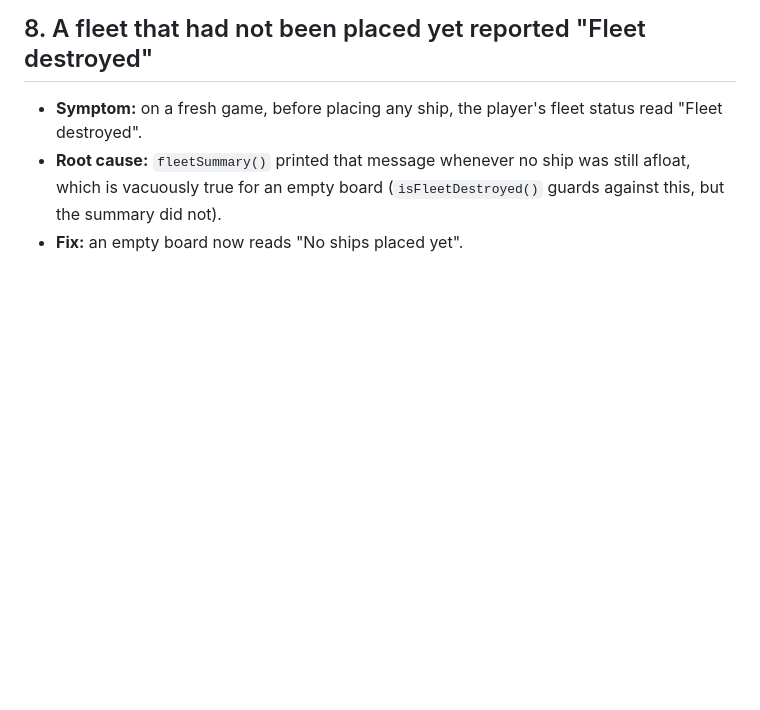
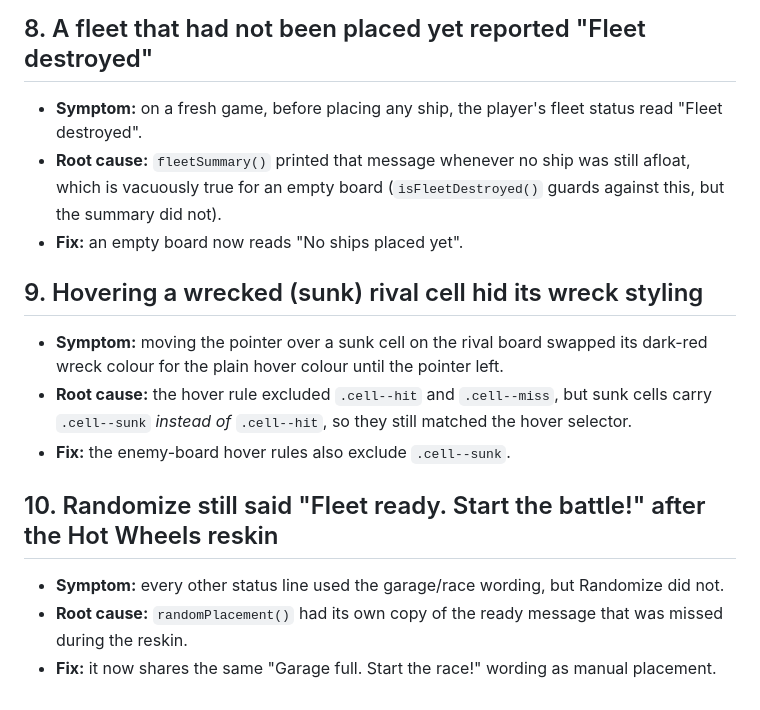
Before and after one commit to iansilsby/battleship, a Markdown page: BUGS.md, the part around the change. Drawn GitHub-style; blank space fills up the shorter version.

Commit message:
Log reskin bugs in BUGS.md
Co-Authored-By: Devin AI <158243242+devin-ai-integration[bot]@users.noreply.github.com>

```diff
--- a/BUGS.md
+++ b/BUGS.md
@@ -82,3 +82,18 @@ over HTTP).
   vacuously true for an empty board (`isFleetDestroyed()` guards against this, but the summary did
   not).
 - **Fix:** an empty board now reads "No ships placed yet".
+
+## 9. Hovering a wrecked (sunk) rival cell hid its wreck styling
+
+- **Symptom:** moving the pointer over a sunk cell on the rival board swapped its dark-red wreck
+  colour for the plain hover colour until the pointer left.
+- **Root cause:** the hover rule excluded `.cell--hit` and `.cell--miss`, but sunk cells carry
+  `.cell--sunk` *instead of* `.cell--hit`, so they still matched the hover selector.
+- **Fix:** the enemy-board hover rules also exclude `.cell--sunk`.
+
+## 10. Randomize still said "Fleet ready. Start the battle!" after the Hot Wheels reskin
+
+- **Symptom:** every other status line used the garage/race wording, but Randomize did not.
+- **Root cause:** `randomPlacement()` had its own copy of the ready message that was missed during
+  the reskin.
+- **Fix:** it now shares the same "Garage full. Start the race!" wording as manual placement.
```
